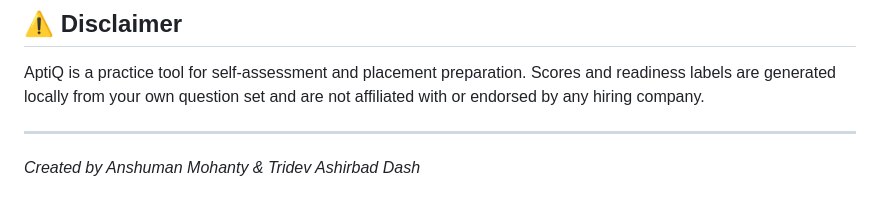
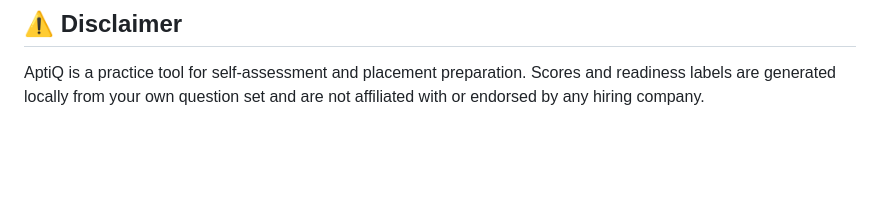
Before and after one commit to ansty07/Placement-Assistance-WebApp, a Markdown page: Readme.md, the part around the change. GitHub-like rendering; blank space fills up the shorter version.

Commit message:
Remove authors' names from README
Removed the authors' names from the README file.

```diff
--- a/Readme.md
+++ b/Readme.md
@@ -92,7 +92,3 @@ Want a question set tailored to a specific company, question type, question coun
 ## ⚠️ Disclaimer
 
 AptiQ is a practice tool for self-assessment and placement preparation. Scores and readiness labels are generated locally from your own question set and are not affiliated with or endorsed by any hiring company.
-
----
-
-*Created by Anshuman Mohanty & Tridev Ashirbad Dash*
```
